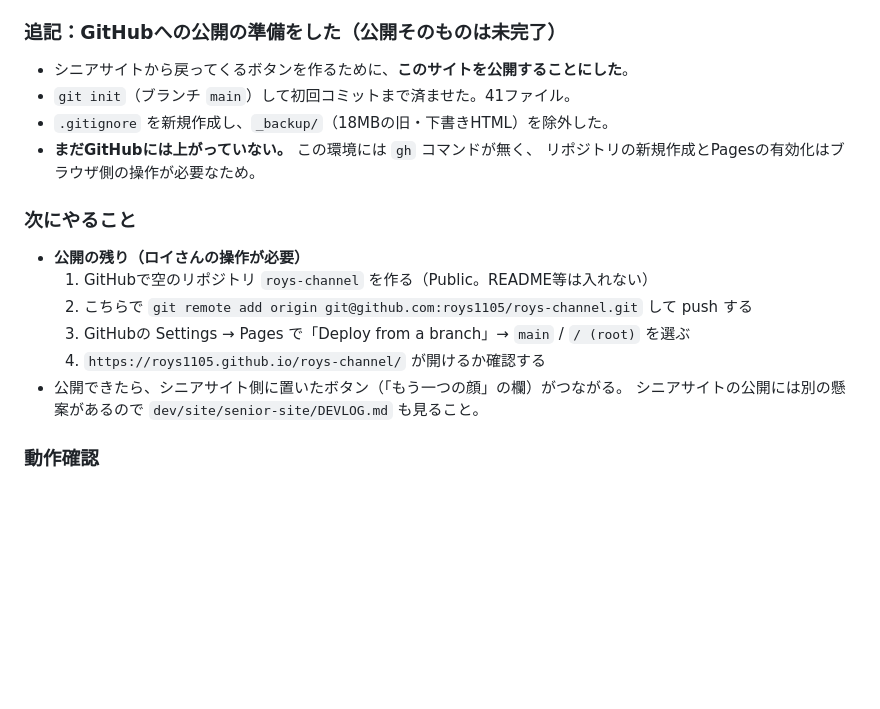
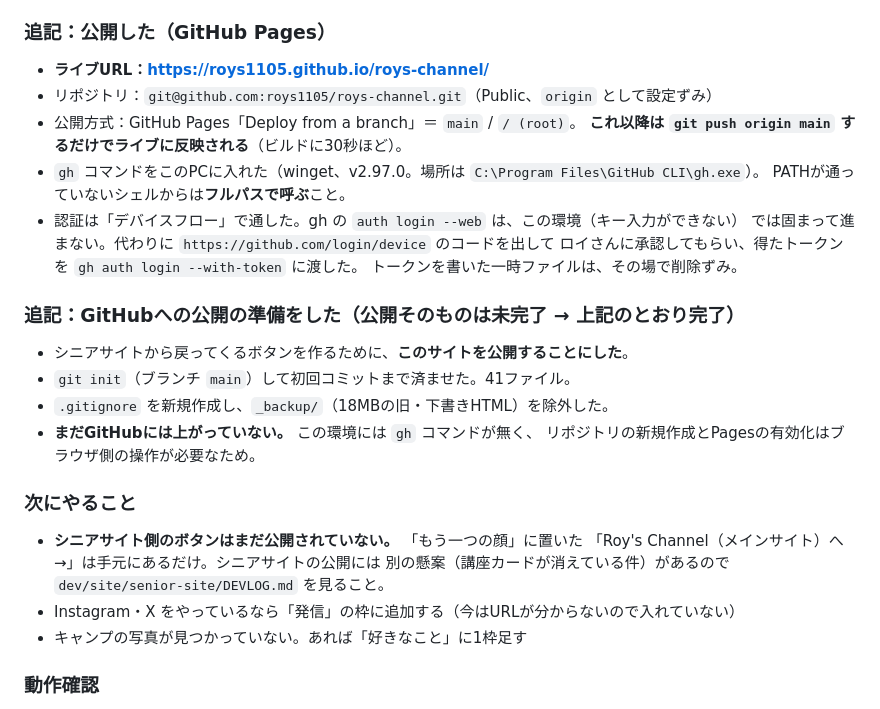
Before and after one commit to roys1105/roys-channel, a Markdown page: DEVLOG.md, the part around the change. GitHub-like rendering; blank space fills up the shorter version.

Commit message:
公開の記録を開発ログに追記
Co-Authored-By: Claude Opus 5 <noreply@anthropic.com>

```diff
--- a/DEVLOG.md
+++ b/DEVLOG.md
@@ -71,7 +71,19 @@
   ポップアップを止められている環境では、いつもどおり普通に別タブで開く（`window.open` が
   `null` を返したときは何もせず、リンク本来の動きに任せている）。
 
-### 追記：GitHubへの公開の準備をした（公開そのものは未完了）
+### 追記：公開した（GitHub Pages）
+- **ライブURL：https://roys1105.github.io/roys-channel/**
+- リポジトリ：`git@github.com:roys1105/roys-channel.git`（Public、`origin` として設定ずみ）
+- 公開方式：GitHub Pages「Deploy from a branch」＝ `main` / `/ (root)`。
+  **これ以降は `git push origin main` するだけでライブに反映される**（ビルドに30秒ほど）。
+- `gh` コマンドをこのPCに入れた（winget、v2.97.0。場所は `C:\Program Files\GitHub CLI\gh.exe`）。
+  PATHが通っていないシェルからは**フルパスで呼ぶ**こと。
+- 認証は「デバイスフロー」で通した。gh の `auth login --web` は、この環境（キー入力ができない）
+  では固まって進まない。代わりに `https://github.com/login/device` のコードを出して
+  ロイさんに承認してもらい、得たトークンを `gh auth login --with-token` に渡した。
+  トークンを書いた一時ファイルは、その場で削除ずみ。
+
+### 追記：GitHubへの公開の準備をした（公開そのものは未完了 → 上記のとおり完了）
 - シニアサイトから戻ってくるボタンを作るために、**このサイトを公開することにした**。
 - `git init`（ブランチ `main`）して初回コミットまで済ませた。41ファイル。
 - `.gitignore` を新規作成し、`_backup/`（18MBの旧・下書きHTML）を除外した。
@@ -79,13 +91,11 @@
   リポジトリの新規作成とPagesの有効化はブラウザ側の操作が必要なため。
 
 ### 次にやること
-- **公開の残り（ロイさんの操作が必要）**
-  1. GitHubで空のリポジトリ `roys-channel` を作る（Public。README等は入れない）
-  2. こちらで `git remote add origin git@github.com:roys1105/roys-channel.git` して push する
-  3. GitHubの Settings → Pages で「Deploy from a branch」→ `main` / `/ (root)` を選ぶ
-  4. `https://roys1105.github.io/roys-channel/` が開けるか確認する
-- 公開できたら、シニアサイト側に置いたボタン（「もう一つの顔」の欄）がつながる。
-  シニアサイトの公開には別の懸案があるので `dev/site/senior-site/DEVLOG.md` も見ること。
+- **シニアサイト側のボタンはまだ公開されていない。** 「もう一つの顔」に置いた
+  「Roy's Channel（メインサイト）へ →」は手元にあるだけ。シニアサイトの公開には
+  別の懸案（講座カードが消えている件）があるので `dev/site/senior-site/DEVLOG.md` を見ること。
+- Instagram・X をやっているなら「発信」の枠に追加する（今はURLが分からないので入れていない）
+- キャンプの写真が見つかっていない。あれば「好きなこと」に1枠足す
 
 ### 動作確認
 - 幅1280px：2カラム（表紙320px＋本文654px）、目次は2列、はみ出しなし。
```
